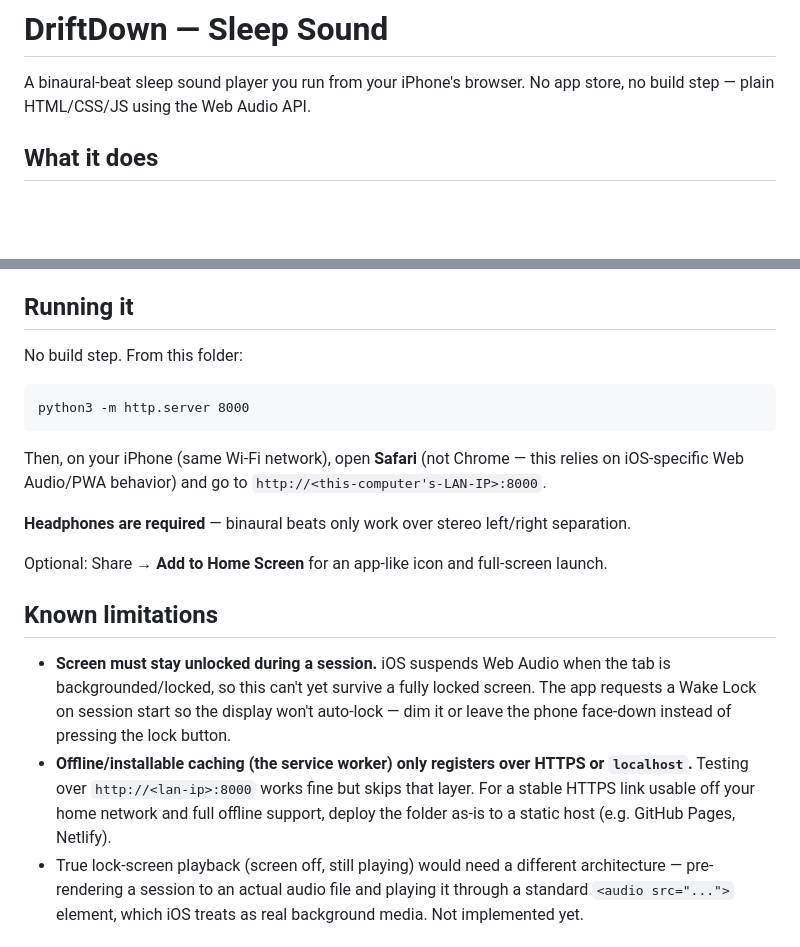
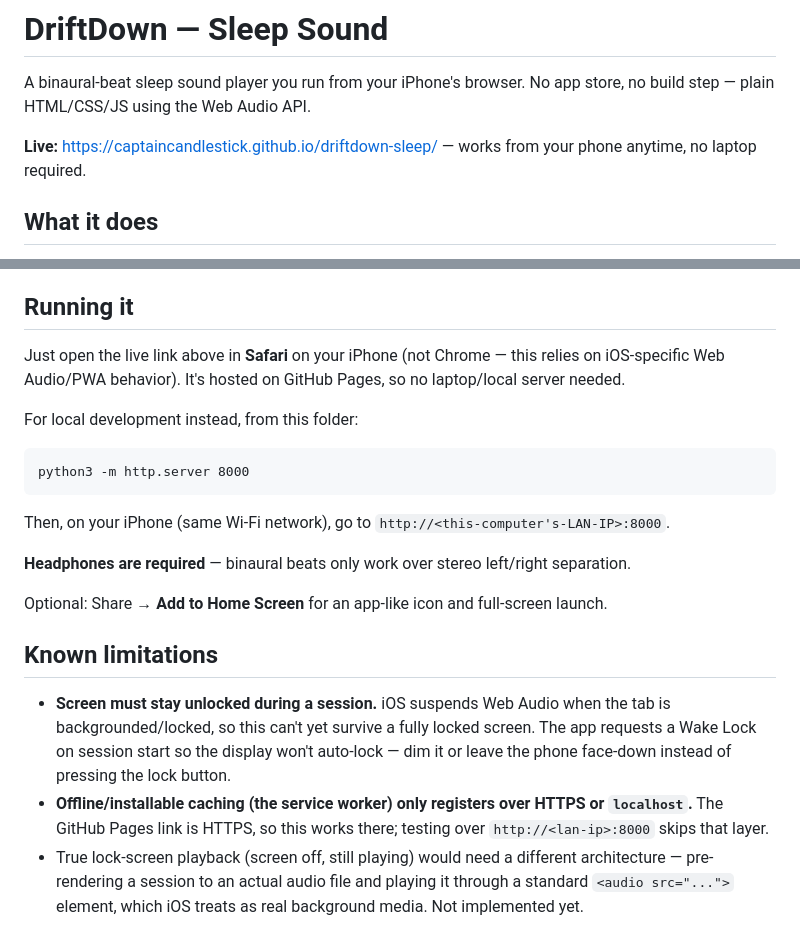
Before and after one commit to CaptainCandlestick/driftdown-sleep, a Markdown page: README.md, 2 parts joined by grey strips. GitHub-like rendering; blank space fills up the shorter version.

Commit message:
Document the live GitHub Pages URL and update hosting notes
Co-Authored-By: Claude Sonnet 5 <noreply@anthropic.com>

````diff
--- a/README.md
+++ b/README.md
@@ -1,6 +1,8 @@
 # DriftDown — Sleep Sound
 
 A binaural-beat sleep sound player you run from your iPhone's browser. No app store, no build step — plain HTML/CSS/JS using the Web Audio API.
+
+**Live:** https://captaincandlestick.github.io/driftdown-sleep/ — works from your phone anytime, no laptop required.
 
 ## What it does
 
@@ -19,13 +21,15 @@ The in-app "How this actually works" screen links the actual research this is ba
 
 ## Running it
 
-No build step. From this folder:
+Just open the live link above in **Safari** on your iPhone (not Chrome — this relies on iOS-specific Web Audio/PWA behavior). It's hosted on GitHub Pages, so no laptop/local server needed.
+
+For local development instead, from this folder:
 
 ```
 python3 -m http.server 8000
 ```
 
-Then, on your iPhone (same Wi-Fi network), open **Safari** (not Chrome — this relies on iOS-specific Web Audio/PWA behavior) and go to `http://<this-computer's-LAN-IP>:8000`.
+Then, on your iPhone (same Wi-Fi network), go to `http://<this-computer's-LAN-IP>:8000`.
 
 **Headphones are required** — binaural beats only work over stereo left/right separation.
 
@@ -34,7 +38,7 @@ Optional: Share → **Add to Home Screen** for an app-like icon and full-screen
 ## Known limitations
 
 - **Screen must stay unlocked during a session.** iOS suspends Web Audio when the tab is backgrounded/locked, so this can't yet survive a fully locked screen. The app requests a Wake Lock on session start so the display won't auto-lock — dim it or leave the phone face-down instead of pressing the lock button.
-- **Offline/installable caching (the service worker) only registers over HTTPS or `localhost`.** Testing over `http://<lan-ip>:8000` works fine but skips that layer. For a stable HTTPS link usable off your home network and full offline support, deploy the folder as-is to a static host (e.g. GitHub Pages, Netlify).
+- **Offline/installable caching (the service worker) only registers over HTTPS or `localhost`.** The GitHub Pages link is HTTPS, so this works there; testing over `http://<lan-ip>:8000` skips that layer.
 - True lock-screen playback (screen off, still playing) would need a different architecture — pre-rendering a session to an actual audio file and playing it through a standard `<audio src="...">` element, which iOS treats as real background media. Not implemented yet.
 
 ## Files
````
